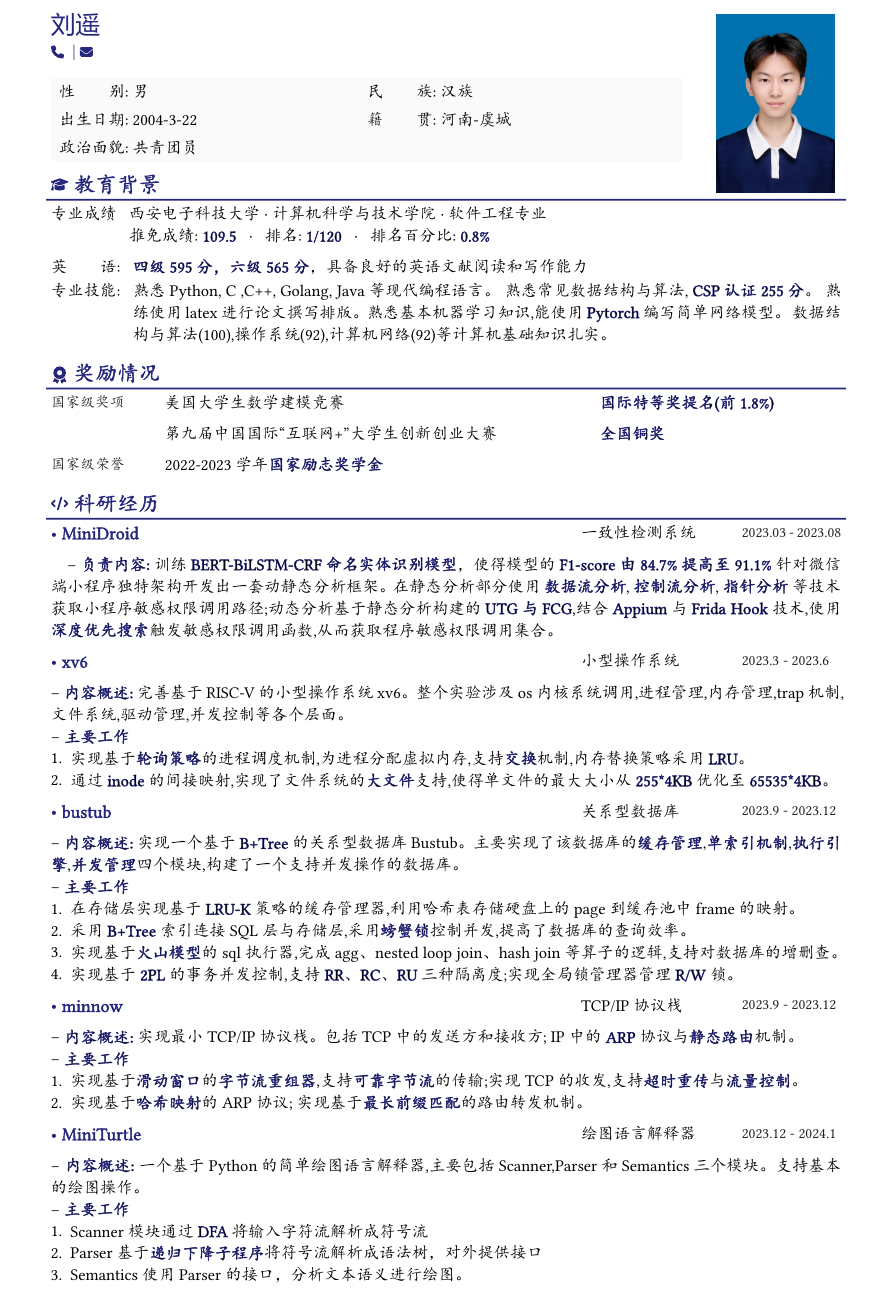
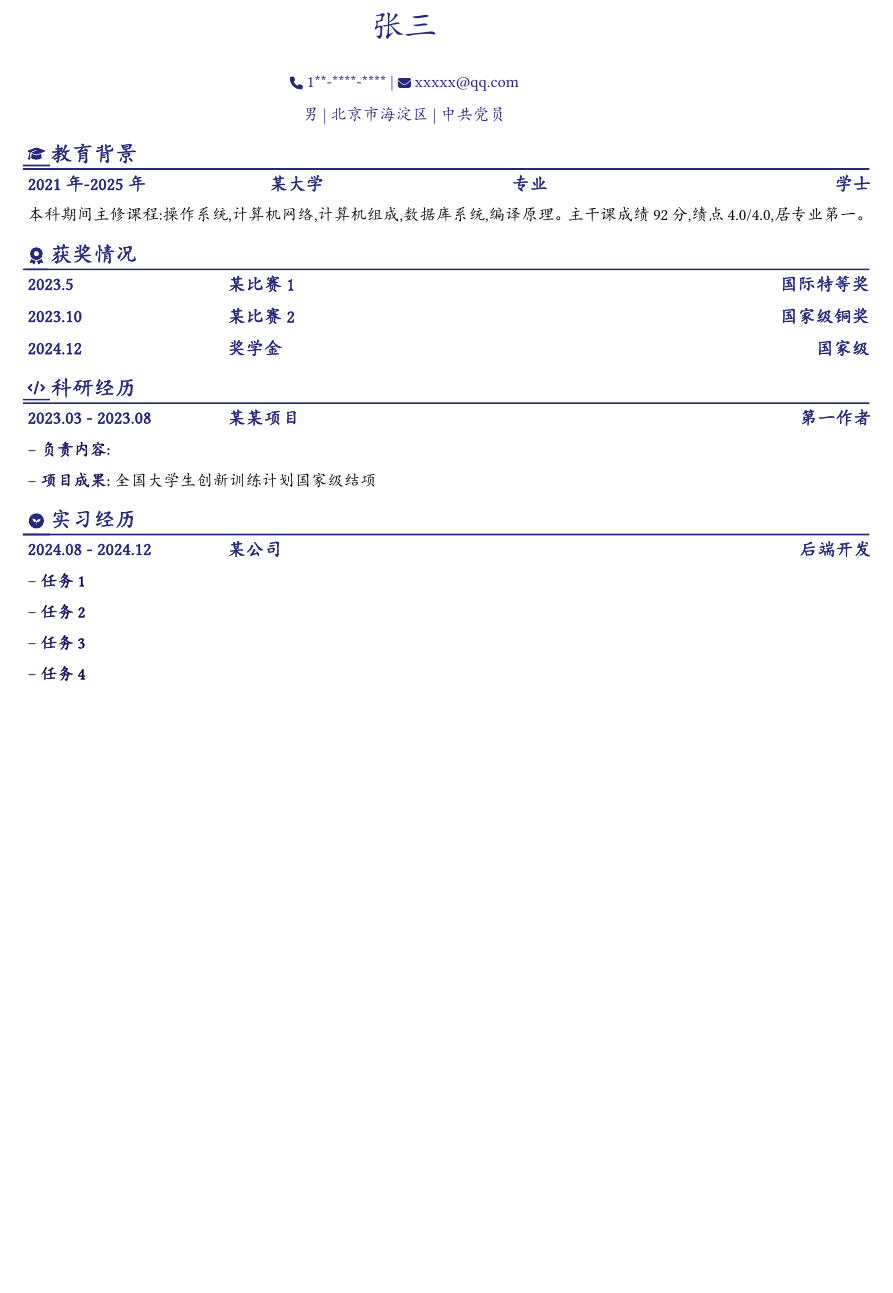
Before and after one commit to napleon-liu/my-cv, a Typst document (resume.typ): part of the page, cut at the place of the change, the shorter picture padded with empty space. The pictures show the PDF file resume.pdf that the author committed with the source.

Commit message:
修改格式

```diff
--- a/resume.typ
+++ b/resume.typ
@@ -27,136 +28,67 @@
 )[
   #info(
     color:  themeColor,
-    name:   "刘遥",
-    // phone:  "(+86) 186-3704-7510",
-    // email:  "yaoliu548926@gmail.com",
-    infos: (
-      "性        别: 男",
-      "民        族: 汉族",
-      "出生日期: 2004-3-22",
-      "籍        贯: 河南-虞城",
-      "政治面貌: 共青团员"
-    ),
+    name:   "张三",
+    phone:  "1**-****-****",
+    email:  "xxxxx@qq.com",
+    gender: "男",
+    identity: "中共党员",
+    location: "北京市海淀区"
   )
 ]
 
 
 == #faGraduationCap *教育背景*
 
-#sidebar[
-  // 2021.9 - 2025.06
-  专业成绩
-][
-  西安电子科技大学 · 计算机科学与技术学院 · 软件工程专业
-
-  推免成绩: *109.5* ~~·~~  排名: *1/120* ~~·~~ 排名百分比: *0.8%*
-
-]
-
-#sidebar(
-  [英~~~~~~~~语:],  [*四级595分，六级565分*，具备良好的英语文献阅读和写作能力],
-  [专业技能:],[
-    熟悉Python, C ,C++, Golang, Java等现代编程语言。
-    熟悉常见数据结构与算法, *CSP认证255分*。
-    熟练使用latex进行论文撰写排版。熟悉基本机器学习知识,能使用*Pytorch*编写简单网络模型。
-    数据结构与算法(100),操作系统(92),计算机网络(92)等计算机基础知识扎实。]
+#education(
+  "2021年-2025年",
+   "某大学",
+  "专业",
+  align(right)[学士],
 )
 
-
-== #faAward *奖励情况*
+本科期间主修课程:操作系统,计算机网络,计算机组成,数据库系统,编译原理。主干课成绩92分,绩点4.0/4.0,居专业第一。
 
 
 
+== #faAward *获奖情况*
+
 #award(
-  [ 美国大学生数学建模竞赛 ],
-  [ *国际特等奖提名(前1.8%)* ],
-  [ 国家级奖项 ]
+  [ 2023.5 ],
+  [ 某比赛1 ],
+  align(right)[国际特等奖]
 )
 
 #award(
-  [ 第九届中国国际“互联网+”大学生创新创业大赛 ],
-  [ *全国铜奖* ],
-  [  ]
+  [ 2023.10 ],
+  [ 某比赛2 ],
+  align(right)[国家级铜奖]
 )
 
-// #award(
-//   [ 全国大学生数学建模竞赛 ],
-//   [ *陕西省一等奖* ],
-//   [ 省部级奖项 ]
-// )
-
-#honor(
-  [ 2022-2023学年*国家励志奖学金*],
-  [ 国家级荣誉 ]
+#award(
+  [ 2024.12 ],
+  [ 奖学金 ],
+  align(right)[国家级]
 )
-// #honor(
-//   [2022-2023学年优秀学生],
-//   [ 校级荣誉 ]
-// )
 
 
 == #faCode *科研经历*
 
-#item([MiniDroid],[一致性检测系统],[2023.03 - 2023.08])
-#h(1em)
--- * 负责内容:* 训练*BERT-BiLSTM-CRF 命名实体识别模型*，使得模型的*F1-score由 84.7% 提高至 91.1%*
-针对微信端小程序独特架构开发出一套动静态分析框架。在静态分析部分使用 *数据流分析*, *控制流分析*, *指针分析* 等技术获取小程序敏感权限调用路径;动态分析基于静态分析构建的*UTG与FCG*,结合*Appium*与*Frida Hook*技术,使用*深度优先搜索*触发敏感权限调用函数,从而获取程序敏感权限调用集合。
+#item([2023.03 - 2023.08],[某某项目],align(right)[第一作者])
 
-#item([xv6],[小型操作系统],[2023.3 - 2023.6])
+-- * 负责内容:*
 
--- *内容概述:* 完善基于RISC-V的小型操作系统xv6。整个实验涉及os内核系统调用,进程管理,内存管理,trap机制,文件系统,驱动管理,并发控制等各个层面。
+-- * 项目成果:* 全国大学生创新训练计划国家级结项
 
--- *主要工作*
-1. 实现基于*轮询策略*的进程调度机制,为进程分配虚拟内存,支持*交换*机制,内存替换策略采用*LRU*。
-2. 通过*inode*的间接映射,实现了文件系统的*大文件*支持,使得单文件的最大大小从*255*4KB*优化至*65535*4KB*。
+== #faPratice *实习经历*
 
-#item([bustub],[关系型数据库],[2023.9 - 2023.12])
-
--- *内容概述:* 实现一个基于*B+Tree*的关系型数据库Bustub。主要实现了该数据库的*缓存管理*,*单索引机制*,*执行引擎*,*并发管理*四个模块,构建了一个支持并发操作的数据库。
-
--- *主要工作*
-1. 在存储层实现基于*LRU-K*策略的缓存管理器,利用哈希表存储硬盘上的page到缓存池中frame的映射。
-2. 采用*B+Tree*索引连接SQL层与存储层,采用*螃蟹锁*控制并发,提高了数据库的查询效率。
-3. 实现基于*火山模型*的sql执行器,完成 agg、nested loop join、hash join等算子的逻辑,支持对数据库的增删查。
-4. 实现基于*2PL*的事务并发控制,支持*RR*、*RC*、*RU*三种隔离度;实现全局锁管理器管理*R/W*锁。
-
-#item([minnow],[TCP/IP协议栈],[2023.9 - 2023.12])
-
--- *内容概述:* 实现最小TCP/IP协议栈。包括TCP中的发送方和接收方; IP中的*ARP*协议与*静态路由*机制。
-
--- *主要工作*
-1. 实现基于*滑动窗口*的*字节流重组器*,支持*可靠字节流*的传输;实现TCP的收发,支持*超时重传*与*流量控制*。
-2. 实现基于*哈希映射*的ARP协议; 实现基于*最长前缀匹配*的路由转发机制。
+#item([2024.08 - 2024.12],[某公司],align(right)[后端开发])
 
 
-#item([MiniTurtle],[绘图语言解释器],[2023.12 - 2024.1])
+-- * 任务1 *
 
--- *内容概述:* 一个基于Python的简单绘图语言解释器,主要包括Scanner,Parser和Semantics三个模块。支持基本的绘图操作。
+-- * 任务2 *
 
--- *主要工作*
-1. Scanner模块通过*DFA*将输入字符流解析成符号流
-2. Parser基于*递归下降子程序*将符号流解析成语法树，对外提供接口
-3. Semantics使用Parser的接口，分析文本语义进行绘图。
+-- * 任务3 *
 
-// #item([CMU15213 CSAPP],[公开课实验],[2024.3 - 2024.5])
-
-// -- *内容概述:*--
-
-// *主要工作*
-// 1.
-// 2.
-
-
-// #item([NJU ICS],[NEMU虚拟机],[2024.3 - 2024.5])
-
-// -- *内容概述:*
-
-
-
-// == #faBuildingColumns *工作实践*
-
-// #sidebar(
-//   [2023.5至今],[担任西电计科院网络安全创新开放实验室负责人,管理实验室的日常事务],
-//   // [2021.09-2022.06],[担任电子工程学院团委干事],
-//   // [2022.11-2023.05],[参加通信工程学院“青马工程”大学生骨干培训班，表现优秀],
-// )
+-- * 任务4 *
```
Also changed, not shown: template.typ (+48 -45 lines), logo.png (added), profile.jpg (deleted), resume.pdf, template.pdf (added), 蓝.jpg (deleted), resume.typ (5 more changed lines).
